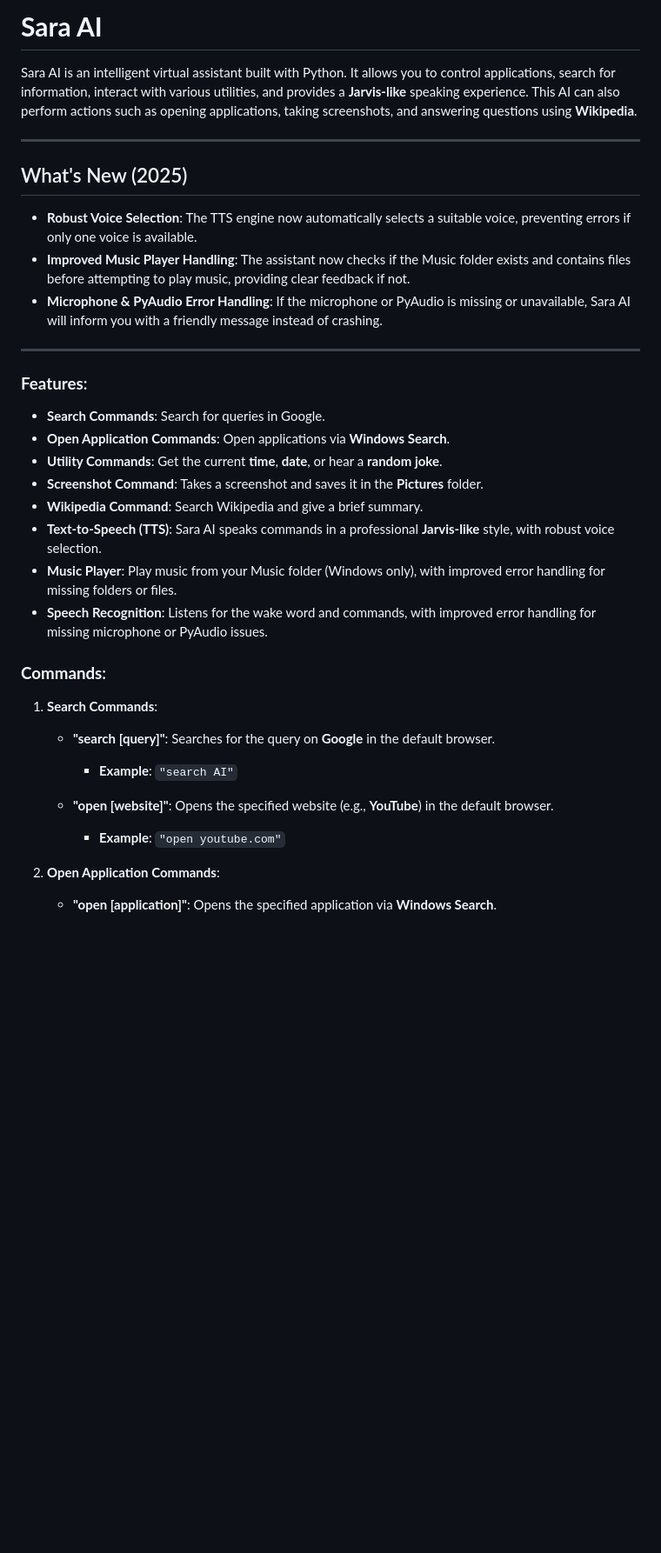
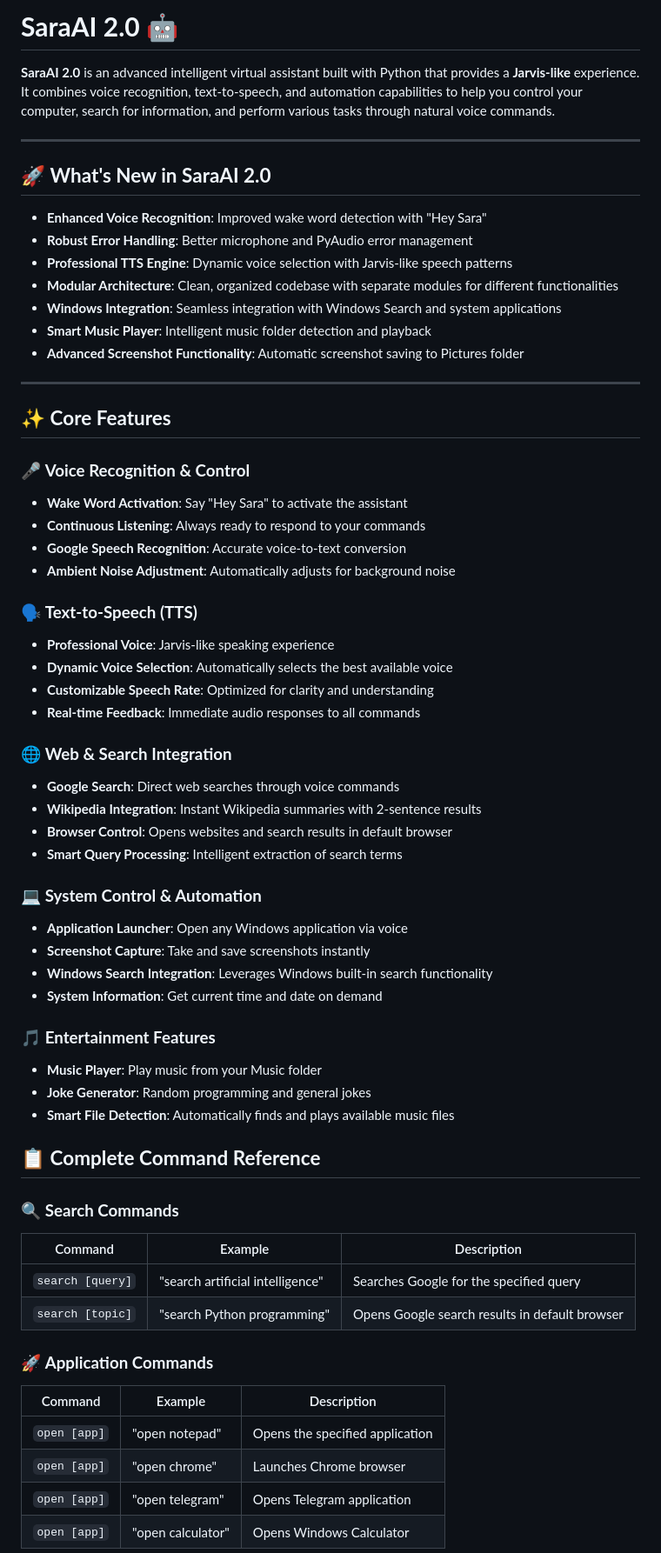
Before and after one commit to SelvaUx/SaraAI, a Markdown page: v2.0/README.md, the part around one of its changes. Shown at 87% size. GitHub-like rendering; blank space fills up the shorter version.

```diff
--- a/v2.0/README.md
+++ b/v2.0/README.md
@@ -1,40 +1,65 @@
-# **Sara AI**
+# **SaraAI 2.0** 🤖
 
-Sara AI is an intelligent virtual assistant built with Python. It allows you to control applications, search for information, interact with various utilities, and provides a **Jarvis-like** speaking experience. This AI can also perform actions such as opening applications, taking screenshots, and answering questions using **Wikipedia**.
+**SaraAI 2.0** is an advanced intelligent virtual assistant built with Python that provides a **Jarvis-like** experience. It combines voice recognition, text-to-speech, and automation capabilities to help you control your computer, search for information, and perform various tasks through natural voice commands.
 
 ---
 
-## What's New (2025)
+## 🚀 **What's New in SaraAI 2.0**
 
-- **Robust Voice Selection**: The TTS engine now automatically selects a suitable voice, preventing errors if only one voice is available.
-- **Improved Music Player Handling**: The assistant now checks if the Music folder exists and contains files before attempting to play music, providing clear feedback if not.
-- **Microphone & PyAudio Error Handling**: If the microphone or PyAudio is missing or unavailable, Sara AI will inform you with a friendly message instead of crashing.
+- **Enhanced Voice Recognition**: Improved wake word detection with "Hey Sara"
+- **Robust Error Handling**: Better microphone and PyAudio error management
+- **Professional TTS Engine**: Dynamic voice selection with Jarvis-like speech patterns
+- **Modular Architecture**: Clean, organized codebase with separate modules for different functionalities
+- **Windows Integration**: Seamless integration with Windows Search and system applications
+- **Smart Music Player**: Intelligent music folder detection and playback
+- **Advanced Screenshot Functionality**: Automatic screenshot saving to Pictures folder
 
 ---
 
-### **Features**:
+## ✨ **Core Features**
 
-* **Search Commands**: Search for queries in Google.
-* **Open Application Commands**: Open applications via **Windows Search**.
-* **Utility Commands**: Get the current **time**, **date**, or hear a **random joke**.
-* **Screenshot Command**: Takes a screenshot and saves it in the **Pictures** folder.
-* **Wikipedia Command**: Search Wikipedia and give a brief summary.
-* **Text-to-Speech (TTS)**: Sara AI speaks commands in a professional **Jarvis-like** style, with robust voice selection.
-* **Music Player**: Play music from your Music folder (Windows only), with improved error handling for missing folders or files.
-* **Speech Recognition**: Listens for the wake word and commands, with improved error handling for missing microphone or PyAudio issues.
+### 🎤 **Voice Recognition & Control**
+- **Wake Word Activation**: Say "Hey Sara" to activate the assistant
+- **Continuous Listening**: Always ready to respond to your commands
+- **Google Speech Recognition**: Accurate voice-to-text conversion
+- **Ambient Noise Adjustment**: Automatically adjusts for background noise
 
-### **Commands**:
+### 🗣️ **Text-to-Speech (TTS)**
+- **Professional Voice**: Jarvis-like speaking experience
+- **Dynamic Voice Selection**: Automatically selects the best available voice
+- **Customizable Speech Rate**: Optimized for clarity and understanding
+- **Real-time Feedback**: Immediate audio responses to all commands
 
-1. **Search Commands**:
+### 🌐 **Web & Search Integration**
+- **Google Search**: Direct web searches through voice commands
+- **Wikipedia Integration**: Instant Wikipedia summaries with 2-sentence results
+- **Browser Control**: Opens websites and search results in default browser
+- **Smart Query Processing**: Intelligent extraction of search terms
 
-   * **"search \[query]"**: Searches for the query on **Google** in the default browser.
+### 💻 **System Control & Automation**
+- **Application Launcher**: Open any Windows application via voice
+- **Screenshot Capture**: Take and save screenshots instantly
+- **Windows Search Integration**: Leverages Windows built-in search functionality
+- **System Information**: Get current time and date on demand
 
-     * **Example**: `"search AI"`
-   * **"open \[website]"**: Opens the specified website (e.g., **YouTube**) in the default browser.
+### 🎵 **Entertainment Features**
+- **Music Player**: Play music from your Music folder
+- **Joke Generator**: Random programming and general jokes
+- **Smart File Detection**: Automatically finds and plays available music files
 
-     * **Example**: `"open youtube.com"`
+## 📋 **Complete Command Reference**
 
-2. **Open Application Commands**:
+### 🔍 **Search Commands**
+| Command | Example | Description |
+|---------|---------|-------------|
+| `search [query]` | "search artificial intelligence" | Searches Google for the specified query |
+| `search [topic]` | "search Python programming" | Opens Google search results in default browser |
 
-   * **"open \[application]"**: Opens the specified application via **Windows Search**.
+### 🚀 **Application Commands**
+| Command | Example | Description |
+|---------|---------|-------------|
+| `open [app]` | "open notepad" | Opens the specified application |
+| `open [app]` | "open chrome" | Launches Chrome browser |
+| `open [app]` | "open telegram" | Opens Telegram application |
+| `open [app]` | "open calculator" | Opens Windows Calculator |
 
```
Also changed, not shown: other parts of v2.0/README.md (+154 -66 lines).
